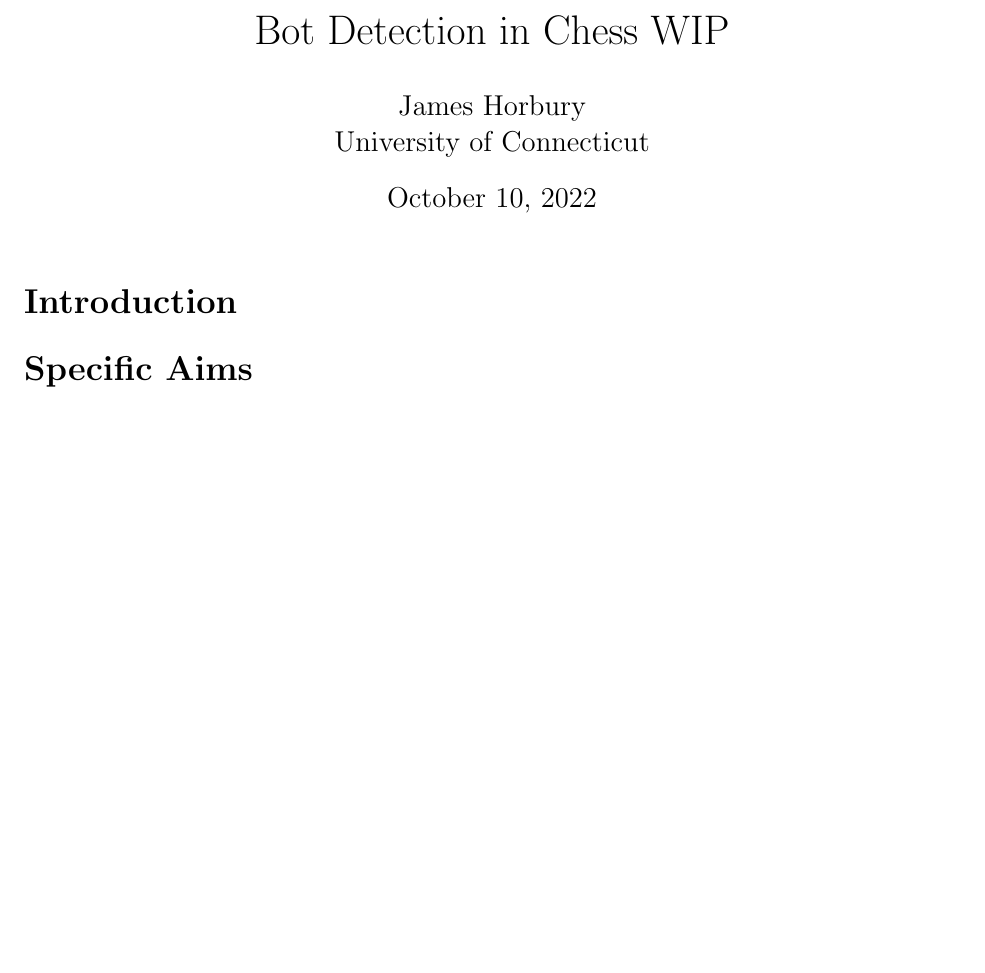
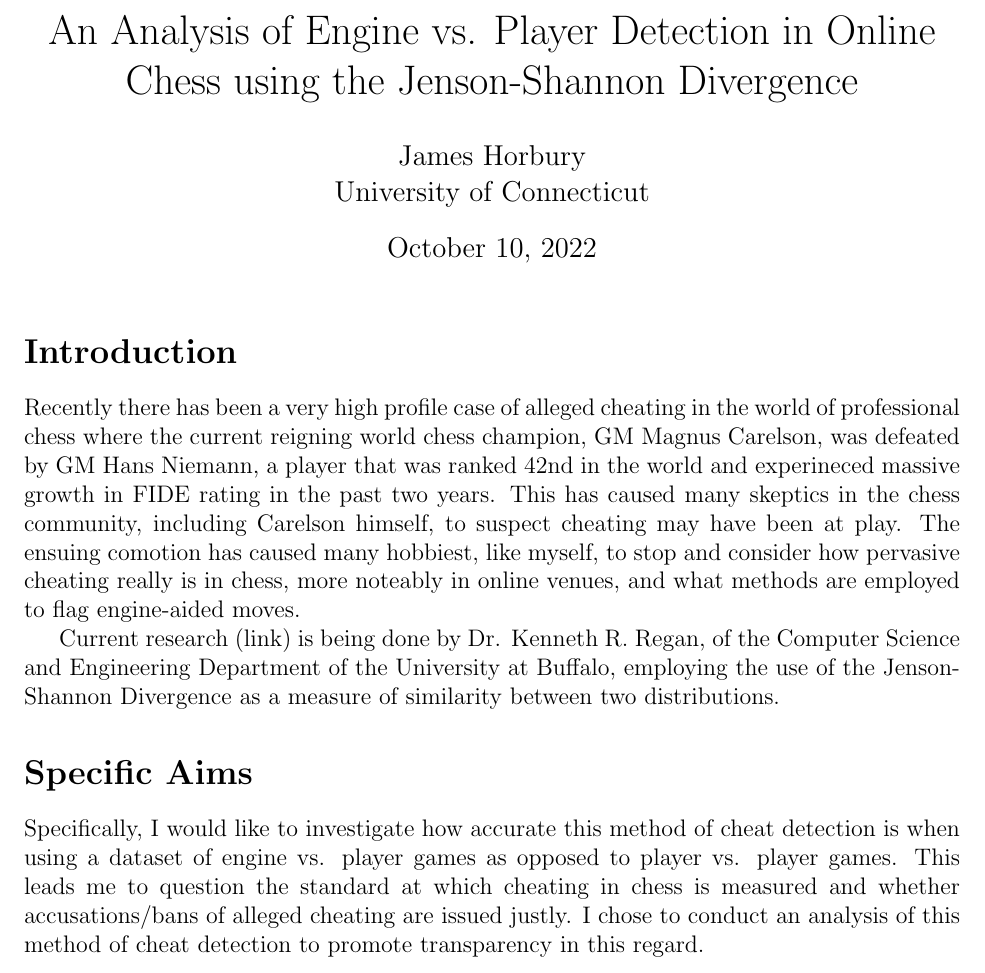
Before and after one commit to statds/course-paper-or-presentation-horburyja, a LaTeX document (Proposal/proposal.tex): part of the page before the commit and part of page 1 of 2 after it, cut at the place of the change, the shorter picture padded with empty space. Compiled offline with pdfLaTeX.

Commit message:
added content to intro and spec aims

```diff
--- a/Proposal/proposal.tex
+++ b/Proposal/proposal.tex
@@ -5,7 +5,7 @@
 \usepackage[margin = 1in]{geometry}
 
 %% metadata
-\title{Bot Detection in Chess WIP}
+\title{An Analysis of Engine vs. Player Detection in Online Chess using the Jenson-Shannon Divergence}
 \author{James Horbury\\
     University of Connecticut
 }
@@ -18,13 +18,31 @@
 \addcontentsline{toc}{section}{Introduction}
 \label{sec:intro}
 
+Recently there has been a very high profile case of alleged cheating in the world of professional chess
+where the current reigning world chess champion, GM Magnus Carelson, was defeated by GM Hans Niemann, a player
+that was ranked 42nd in the world and experineced massive growth in FIDE rating in the past two years. This
+has caused many skeptics in the chess community, including Carelson himself, to suspect cheating may have been at
+play. The ensuing comotion has caused many hobbiest, like myself, to stop and consider how pervasive cheating
+really is in chess, more noteably in online venues, and what methods are employed to flag engine-aided moves.
+
+Current research (link) is being done by Dr. Kenneth R. Regan, of the Computer Science and Engineering
+Department of the University at Buffalo, employing the use of the Jenson-Shannon Divergence as a measure of
+similarity between two distributions.
+
 \section*{Specific Aims}
 \addcontentsline{toc}{section}{Specific Aims}
 \label{sec:spec}
 
+Specifically, I would like to investigate how accurate this method of cheat detection is when using a dataset
+of engine vs. player games as opposed to player vs. player games. This leads me to question the standard at
+which cheating in chess is measured and whether accusations/bans of alleged cheating are issued justly. I chose
+to conduct an analysis of this method of cheat detection to promote transparency in this regard.
+
 \section*{Data Description}
 \addcontentsline{toc}{section}{Data Description}
 \label{sec:data}
+
+
 
 \section*{Research Design/Methods/Schedule}
 \addcontentsline{toc}{section}{Research Design/Methods/Schedule}
```
Also changed, not shown: Proposal/proposal.pdf, 1 other file.
